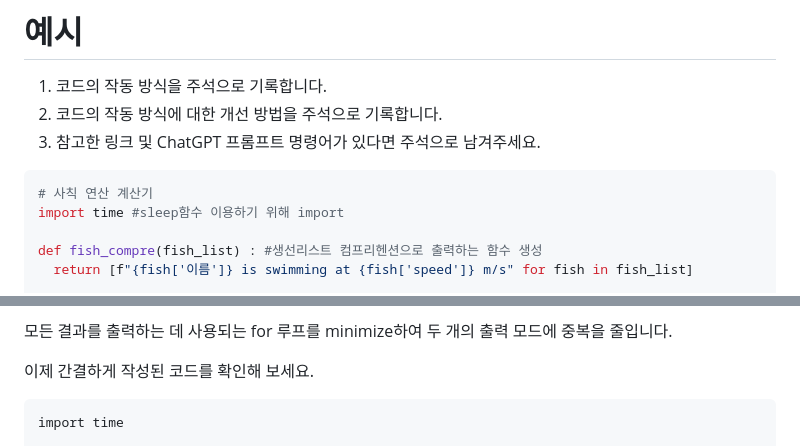
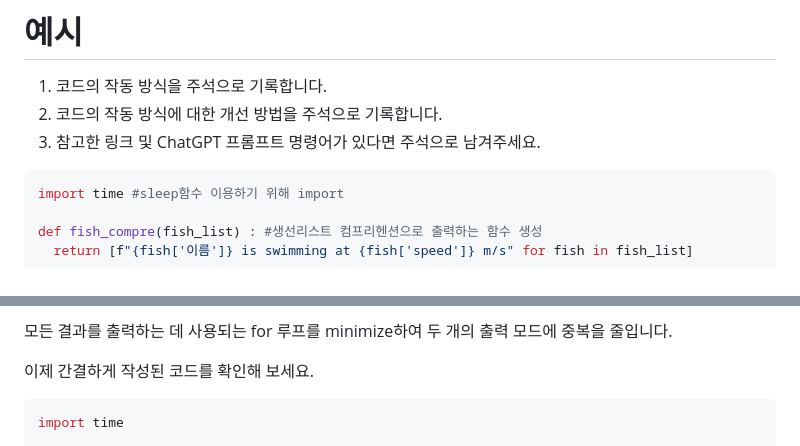
Before and after one commit to 5655530/AIFFEL_CORE_QUEST, a Markdown page: Quest04/README.md, 2 parts joined by grey strips. GitHub-like rendering.

````diff
--- a/Quest04/README.md
+++ b/Quest04/README.md
@@ -23,7 +23,6 @@
 2. 코드의 작동 방식에 대한 개선 방법을 주석으로 기록합니다.
 3. 참고한 링크 및 ChatGPT 프롬프트 명령어가 있다면 주석으로 남겨주세요.
 ```python
-# 사칙 연산 계산기
 import time #sleep함수 이용하기 위해 import
 
 def fish_compre(fish_list) : #생선리스트 컴프리헨션으로 출력하는 함수 생성
@@ -97,7 +96,7 @@ for result in gen_result:  # 'gen_result'를 사용하여 결과 출력
 
 이제 간결하게 작성된 코드를 확인해 보세요.
 
-```
+```python
 import time
 
 fish_list = [
````
